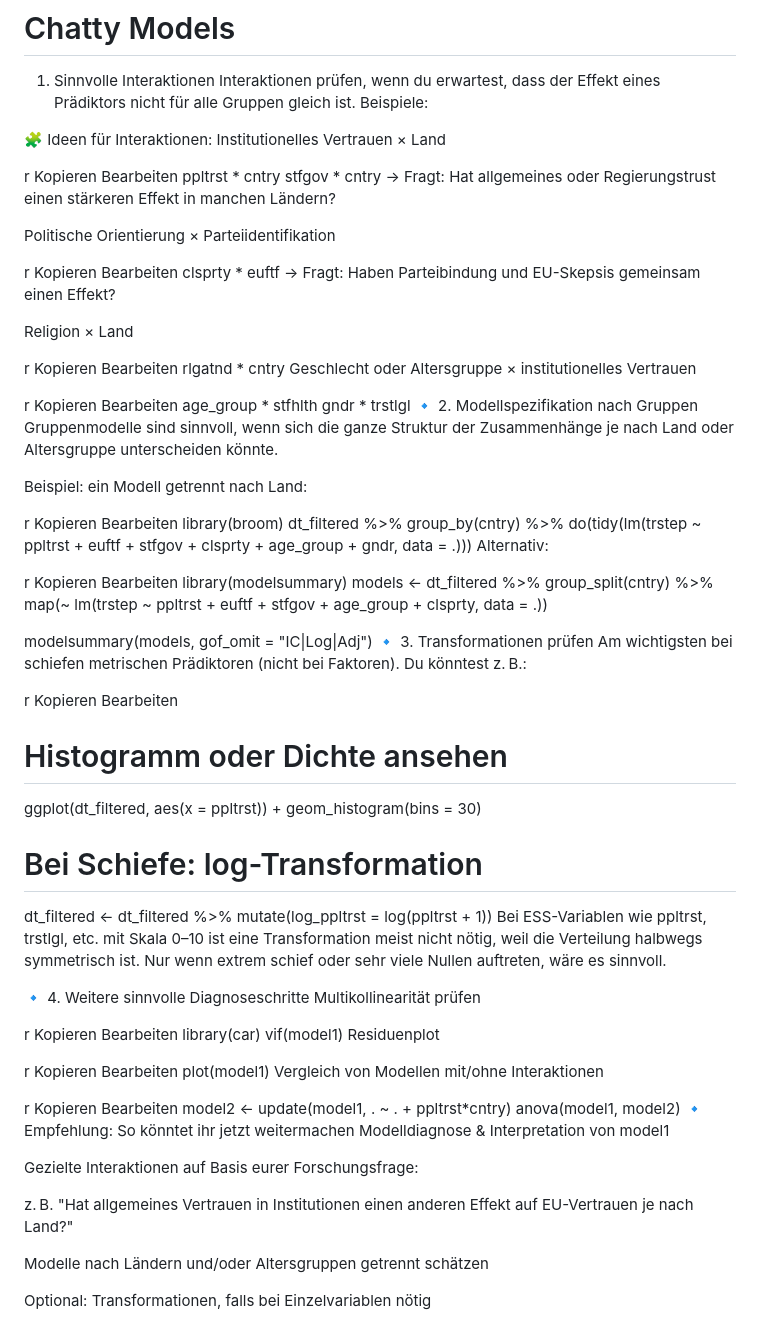
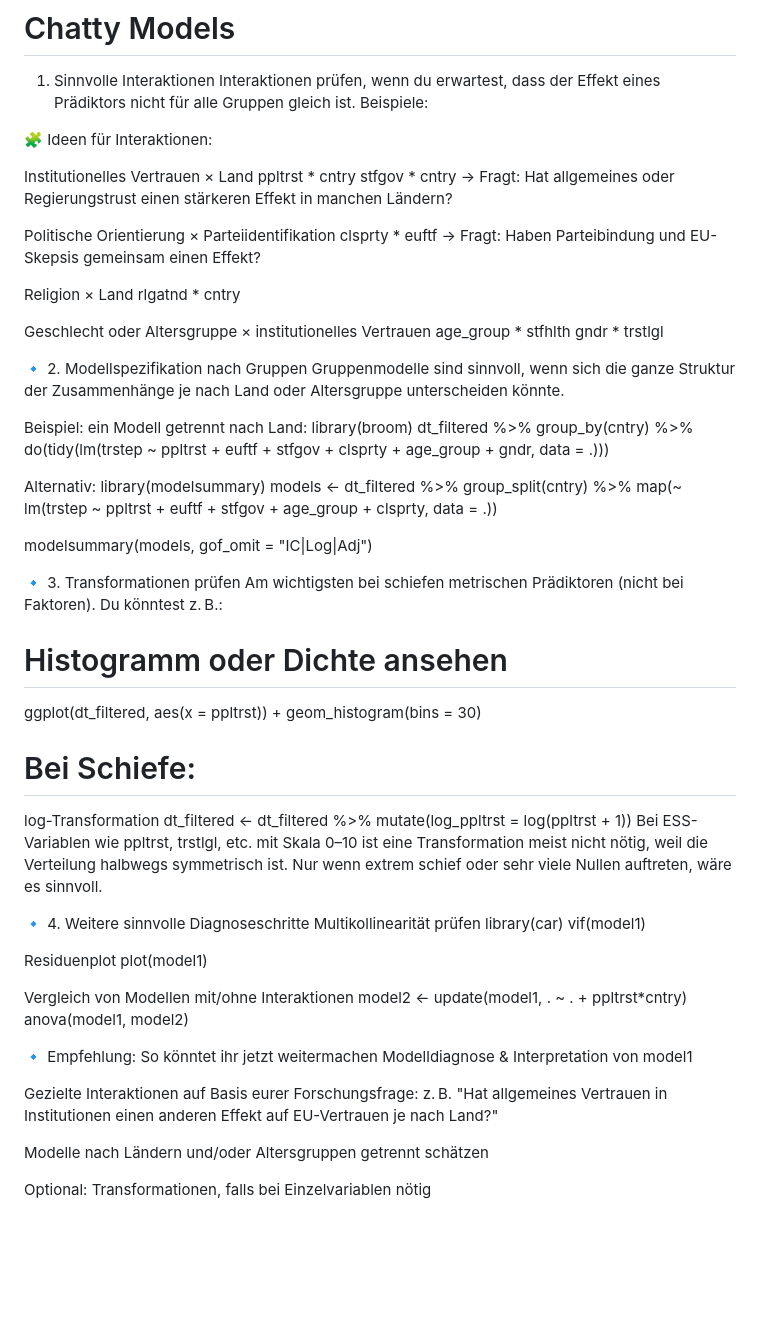
Before and after one commit to MareiLu/ess-study-project, a Markdown page: README.md, the part around the change. Rendered like a GitHub page; blank space fills up the shorter version.

```diff
--- a/README.md
+++ b/README.md
@@ -33,99 +33,68 @@ What shapes trust in the European Union and United Nations in Poland, Germany an
 Interaktionen prüfen, wenn du erwartest, dass der Effekt eines Prädiktors nicht für alle Gruppen gleich ist. Beispiele:
 
 🧩 Ideen für Interaktionen:
+
 Institutionelles Vertrauen × Land
-
-r
-Kopieren
-Bearbeiten
 ppltrst * cntry
 stfgov * cntry
 → Fragt: Hat allgemeines oder Regierungstrust einen stärkeren Effekt in manchen Ländern?
 
 Politische Orientierung × Parteiidentifikation
-
-r
-Kopieren
-Bearbeiten
 clsprty * euftf
 → Fragt: Haben Parteibindung und EU-Skepsis gemeinsam einen Effekt?
 
 Religion × Land
+rlgatnd * cntry
 
-r
-Kopieren
-Bearbeiten
-rlgatnd * cntry
 Geschlecht oder Altersgruppe × institutionelles Vertrauen
-
-r
-Kopieren
-Bearbeiten
 age_group * stfhlth
 gndr * trstlgl
+
 🔹 2. Modellspezifikation nach Gruppen
 Gruppenmodelle sind sinnvoll, wenn sich die ganze Struktur der Zusammenhänge je nach Land oder Altersgruppe unterscheiden könnte.
 
 Beispiel: ein Modell getrennt nach Land:
-
-r
-Kopieren
-Bearbeiten
 library(broom)
 dt_filtered %>%
   group_by(cntry) %>%
   do(tidy(lm(trstep ~ ppltrst + euftf + stfgov + clsprty + age_group + gndr, data = .)))
+
 Alternativ:
-
-r
-Kopieren
-Bearbeiten
 library(modelsummary)
 models <- dt_filtered %>%
   group_split(cntry) %>%
   map(~ lm(trstep ~ ppltrst + euftf + stfgov + age_group + clsprty, data = .))
 
 modelsummary(models, gof_omit = "IC|Log|Adj")
+
 🔹 3. Transformationen prüfen
 Am wichtigsten bei schiefen metrischen Prädiktoren (nicht bei Faktoren). Du könntest z. B.:
 
-r
-Kopieren
-Bearbeiten
 # Histogramm oder Dichte ansehen
 ggplot(dt_filtered, aes(x = ppltrst)) + geom_histogram(bins = 30)
 
-# Bei Schiefe: log-Transformation
+# Bei Schiefe:
+log-Transformation
 dt_filtered <- dt_filtered %>%
   mutate(log_ppltrst = log(ppltrst + 1))
 Bei ESS-Variablen wie ppltrst, trstlgl, etc. mit Skala 0–10 ist eine Transformation meist nicht nötig, weil die Verteilung halbwegs symmetrisch ist. Nur wenn extrem schief oder sehr viele Nullen auftreten, wäre es sinnvoll.
 
 🔹 4. Weitere sinnvolle Diagnoseschritte
 Multikollinearität prüfen
-
-r
-Kopieren
-Bearbeiten
 library(car)
 vif(model1)
+
 Residuenplot
+plot(model1)
 
-r
-Kopieren
-Bearbeiten
-plot(model1)
 Vergleich von Modellen mit/ohne Interaktionen
-
-r
-Kopieren
-Bearbeiten
 model2 <- update(model1, . ~ . + ppltrst*cntry)
 anova(model1, model2)
+
 🔹 Empfehlung: So könntet ihr jetzt weitermachen
 Modelldiagnose & Interpretation von model1
 
 Gezielte Interaktionen auf Basis eurer Forschungsfrage:
-
 z. B. "Hat allgemeines Vertrauen in Institutionen einen anderen Effekt auf EU-Vertrauen je nach Land?"
 
 Modelle nach Ländern und/oder Altersgruppen getrennt schätzen
```
